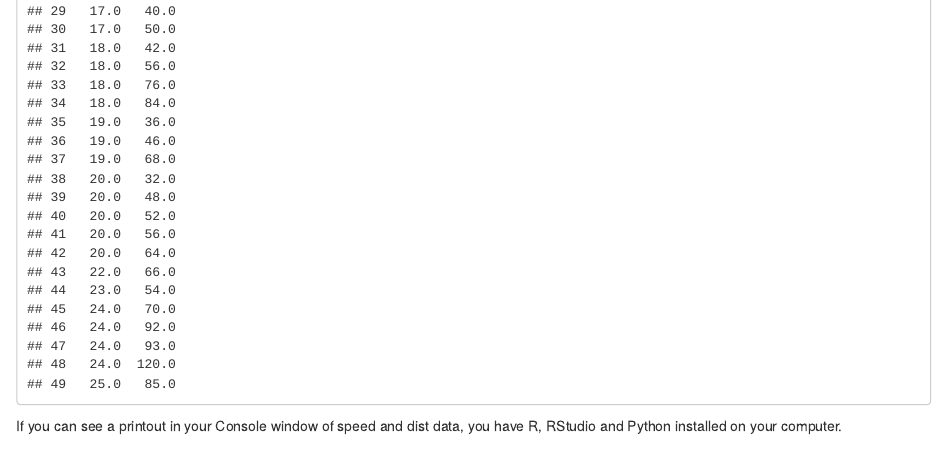
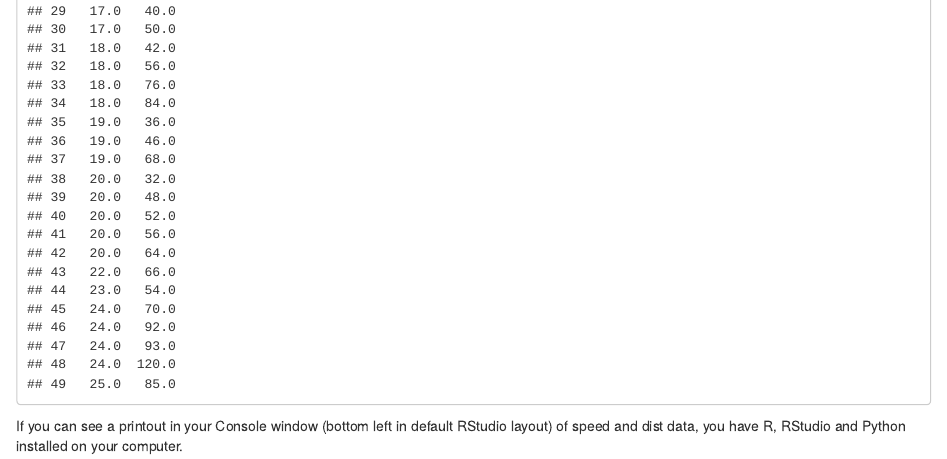
Before and after one commit to gmillard756/ICMGP2022_CC-RaPT, an R Markdown document (Excercises/Pre-workshop_check.Rmd): the page in a window 1100 px wide, from 1820 px down. Rendered offline with R 4.5, knitr and Pandoc, with nearby package versions.

Commit message:
Update Pre-workshop_check.Rmd
added description of where to find console window

````diff
--- a/Excercises/Pre-workshop_check.Rmd
+++ b/Excercises/Pre-workshop_check.Rmd
@@ -37,4 +37,4 @@ from IPython.display import display
 display(r.data1)
 ```
 
-If you can see a printout in your Console window of speed and dist data, you have R, RStudio and Python installed on your computer.
+If you can see a printout in your Console window (bottom left in default RStudio layout) of speed and dist data, you have R, RStudio and Python installed on your computer.
````
